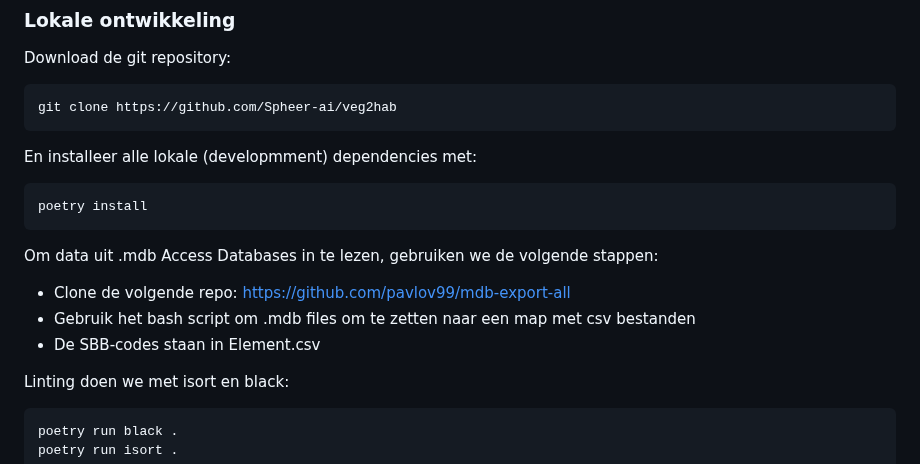
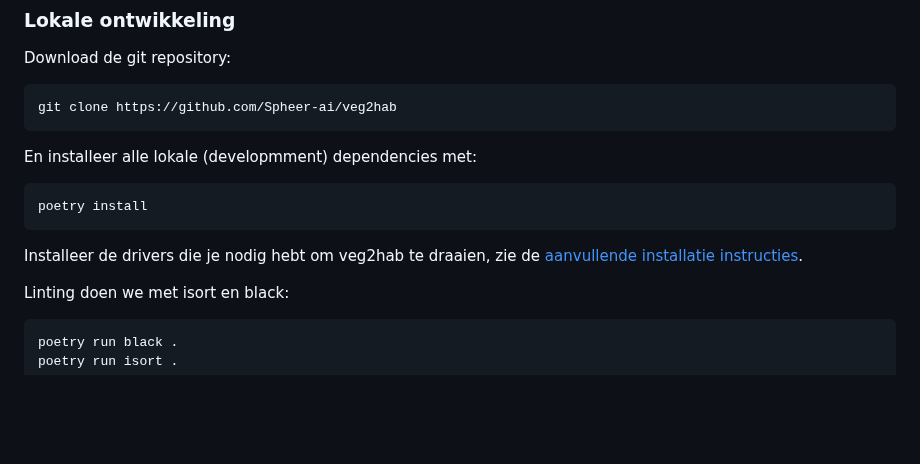
Before and after one commit to Spheer-ai/veg2hab, a Markdown page: README.md, the part around the change. Rendered like a GitHub page; blank space fills up the shorter version.

Commit message:
fix out of date section of the developer README

````diff
--- a/README.md
+++ b/README.md
@@ -418,10 +418,7 @@ En installeer alle lokale (developmment) dependencies met:
 poetry install
 ```
 
-Om data uit .mdb Access Databases in te lezen, gebruiken we de volgende stappen:
-- Clone de volgende repo: https://github.com/pavlov99/mdb-export-all
-- Gebruik het bash script om .mdb files om te zetten naar een map met csv bestanden
-- De SBB-codes staan in Element.csv
+Installeer de drivers die je nodig hebt om veg2hab te draaien, zie de [aanvullende installatie instructies](#aanvullende-installatie-instructies).
 
 Linting doen we met isort en black:
 ```sh
````
